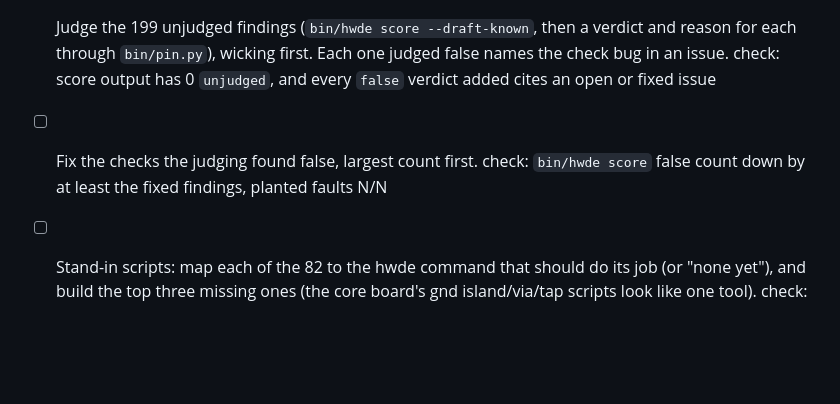
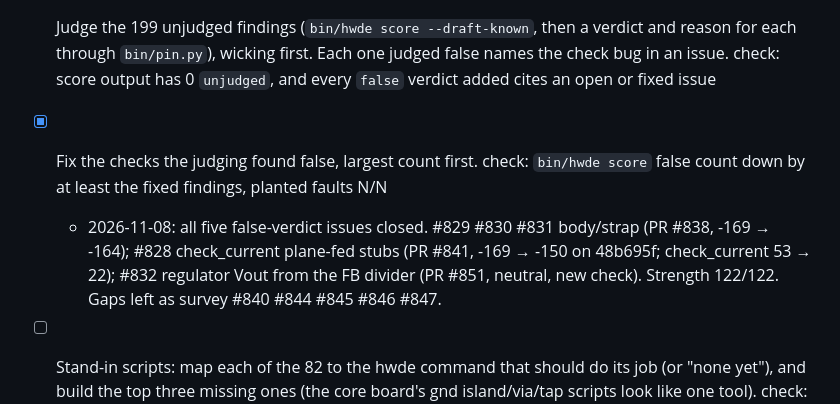
Before and after one commit to Hive-RSI-Lab/hive-hwde, a Markdown page: .hive/goals.md, the part around the change. Drawn GitHub-style; blank space fills up the shorter version.

Commit message:
goals: tick rung 3 (false checks fixed: #838 #841 #851) (#859)
Co-authored-by: Claude Opus 5.5 <noreply@anthropic.com>

```diff
--- a/.hive/goals.md
+++ b/.hive/goals.md
@@ -29,7 +29,8 @@ Continue: on. Keeper rounds take the first open rung. Each rung lands as a PR on
 - [ ] Ratings for the 60 findings `check_ratings` can't rate (rating_unrated, held false on core, lite-main and ultra-front): datasheet rows or extraction for those parts, so the check judges them instead of giving up. check: `bin/hwde score` shows 0 `false` from `check_ratings rating_unrated`, planted faults still N/N, and any newly judged part that fails is a real finding put in the ledger with its datasheet line
   - 2026-11-08 (ac31e): 60 → 10 false, through an extraction library (`reference/extractions/`) and board-rail judgment of ratings against unknown nets; 3 newly judged parts failing, held real. The 10 left are core's bare parts.json (#834) and pins no datasheet rates (#835), and wait on those decisions. Not ticked.
 - [x] Judge the 199 unjudged findings (`bin/hwde score --draft-known`, then a verdict and reason for each through `bin/pin.py`), wicking first. Each one judged false names the check bug in an issue. check: score output has 0 `unjudged`, and every `false` verdict added cites an open or fixed issue
-- [ ] Fix the checks the judging found false, largest count first. check: `bin/hwde score` false count down by at least the fixed findings, planted faults N/N
+- [x] Fix the checks the judging found false, largest count first. check: `bin/hwde score` false count down by at least the fixed findings, planted faults N/N
+  - 2026-11-08: all five false-verdict issues closed. #829 #830 #831 body/strap (PR #838, -169 → -164); #828 check_current plane-fed stubs (PR #841, -169 → -150 on 48b695f; check_current 53 → 22); #832 regulator Vout from the FB divider (PR #851, neutral, new check). Strength 122/122. Gaps left as survey #840 #844 #845 #846 #847.
 - [ ] Stand-in scripts: map each of the 82 to the hwde command that should do its job (or "none yet"), and build the top three missing ones (the core board's gnd island/via/tap scripts look like one tool). check: `kb/hwde-standins.md` has the 82-row map, and three PRs landed, each with a test that runs the new command on a copy of the board that needed it
 - [ ] Wide net: work the ranked queue in `kb/hwde-gaps.md` (re-rank it first: issues are up to #826 and the ledger stops near #606). check: `kb/hwde-gaps.md` re-ranked with today's date, and its top two rows done with PR numbers
 - [ ] Re-measure and write the next rungs from what the score says now. check: a new **Measure** line with the date, score and charge breakdown, and at least three new open rungs
```
